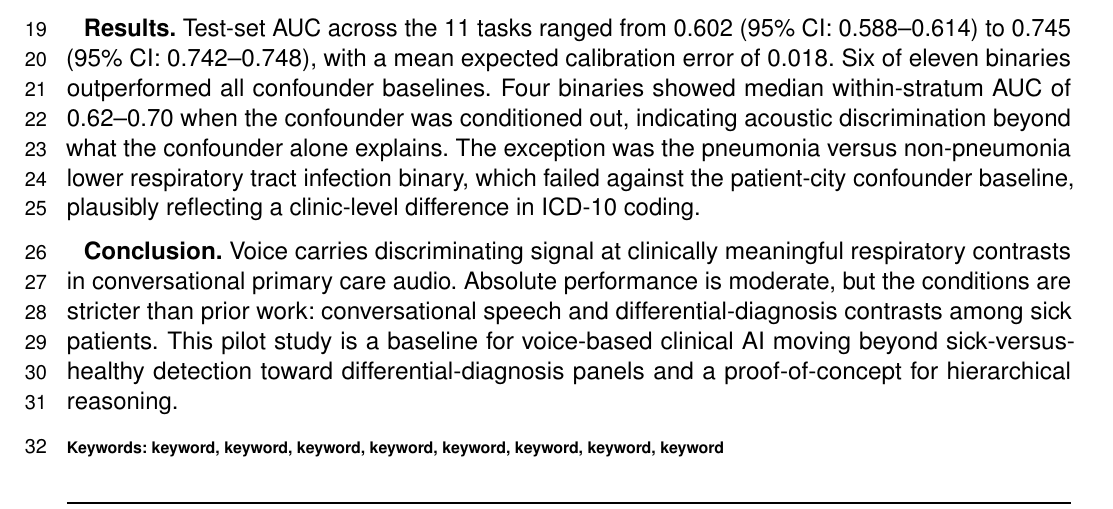
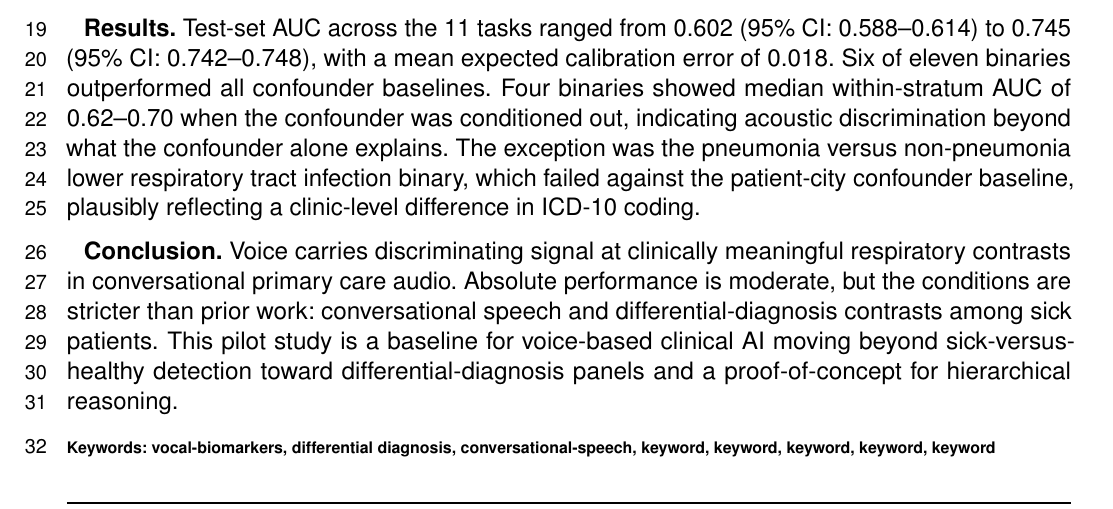
Before and after one commit to vjsravi/frontiers-2026-paper, a LaTeX document (frontiers.tex): part of page 1 of 29, cut so that both start at the same text. Compiled offline with pdfLaTeX.

Commit message:
Updates from Overleaf

```diff
--- a/frontiers.tex
+++ b/frontiers.tex
@@ -68,7 +68,7 @@
 
 
 \tiny
- \keyFont{ \section{Keywords:} keyword, keyword, keyword, keyword, keyword, keyword, keyword, keyword} %All article types: you may provide up to 8 keywords; at least 5 are mandatory.
+ \keyFont{ \section{Keywords:} vocal-biomarkers, differential diagnosis, conversational-speech, keyword, keyword, keyword, keyword, keyword} %All article types: you may provide up to 8 keywords; at least 5 are mandatory.
 \end{abstract}
 
 \section{Introduction}
```
